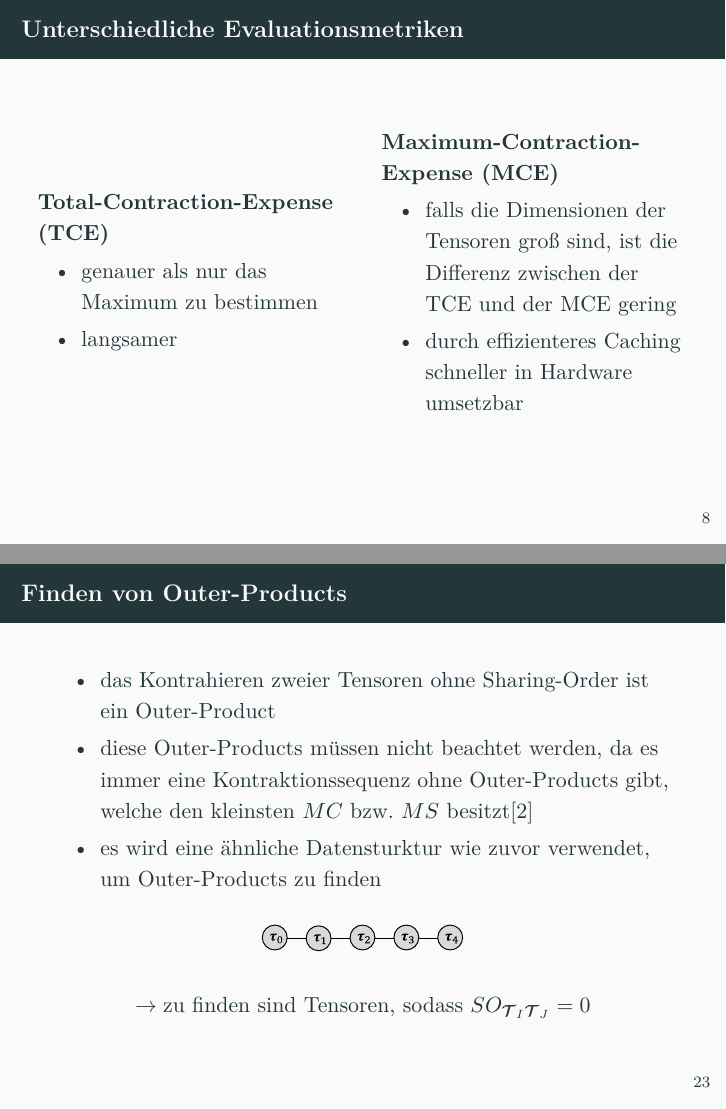
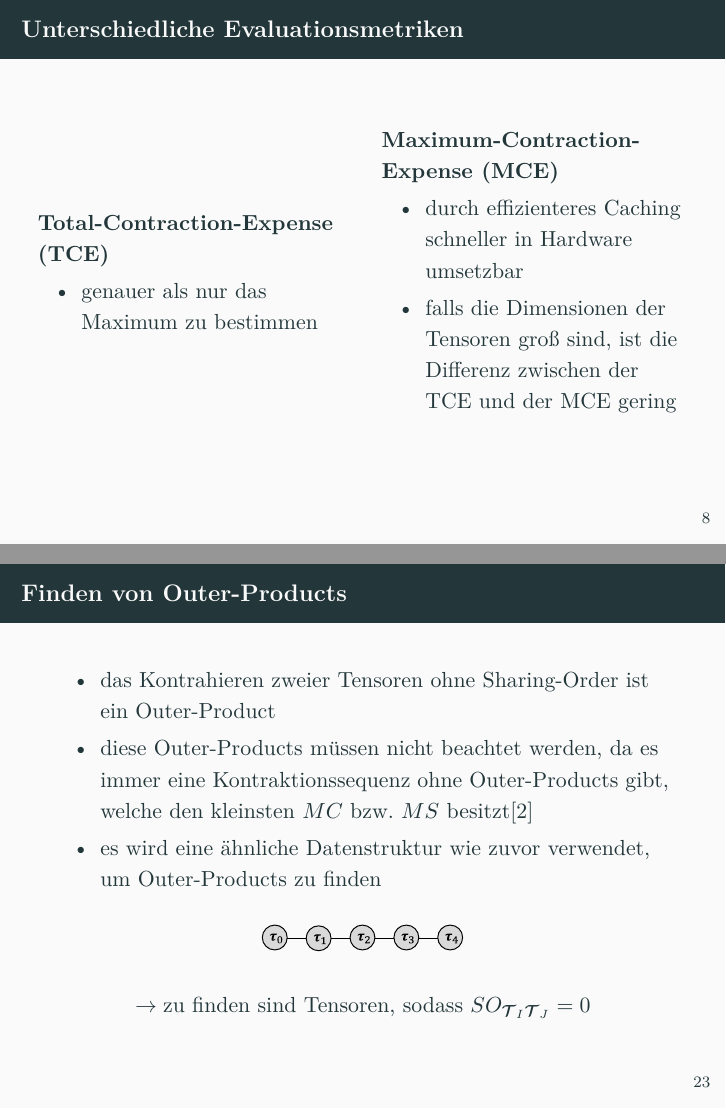
Before and after one commit to corite/tensor-contraction-seminar, LaTeX slides (presentation/presentation_main.tex): pages 10 and 30 of 56, joined at a grey line. Compiled offline with pdfLaTeX.

Commit message:
spelling and removed langsamer on one slide

```diff
--- a/presentation/presentation_main.tex
+++ b/presentation/presentation_main.tex
@@ -149,15 +149,14 @@
 		\textbf{Total-Contraction-Expense (TCE)}
 		\begin{itemize}
 			\item genauer als nur das Maximum zu bestimmen
-			\item langsamer
 		\end{itemize}
 
 
 		\column{.5\textwidth}
 		\textbf{Maximum-Contraction-Expense (MCE)}
 		\begin{itemize}
+			\item durch effizienteres Caching schneller in Hardware umsetzbar
 			\item falls die Dimensionen der Tensoren groß sind, ist die Differenz zwischen der TCE und der MCE gering
-			\item durch effizienteres Caching schneller in Hardware umsetzbar
 		\end{itemize}
 
 	\end{columns}
@@ -318,7 +317,7 @@
 	\begin{itemize}
 		\item das Kontrahieren zweier Tensoren ohne Sharing-Order ist ein Outer-Product
 		\item diese Outer-Products müssen nicht beachtet werden, da es immer eine Kontraktionssequenz ohne Outer-Products gibt, welche den kleinsten $MC$ bzw. $MS$ besitzt\cite{outerProduct}
-		\item es wird eine ähnliche Datensturktur wie zuvor verwendet, um Outer-Products zu finden
+		\item es wird eine ähnliche Datenstruktur wie zuvor verwendet, um Outer-Products zu finden
 	\end{itemize}
 	\begin{figure}
 		\includegraphics{figure_06_a}
```
Also changed, not shown: presentation/presentation_main.tex (6 more changed lines).
